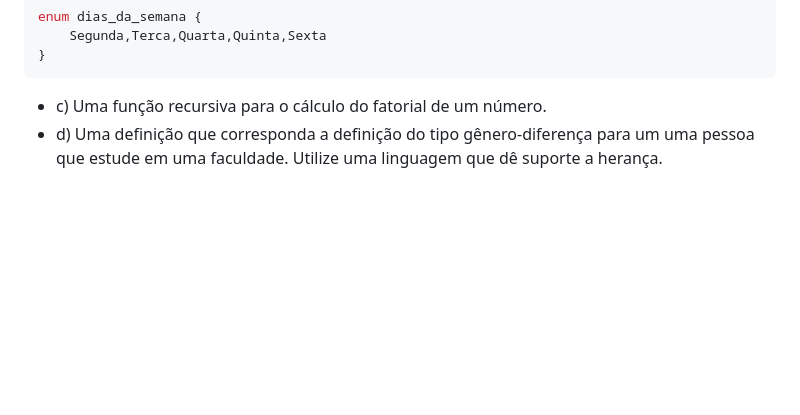
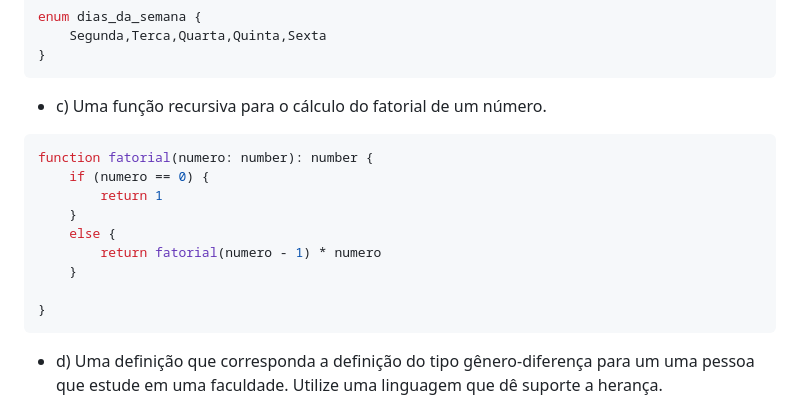
Before and after one commit to itsmorais/mat_comp_2023_02, a Markdown page: ex2_mic.md, the part around the change. GitHub-like rendering; blank space fills up the shorter version.

Commit message:
fatorial-recursivo

````diff
--- a/ex2_mic.md
+++ b/ex2_mic.md
@@ -45,6 +45,17 @@ enum dias_da_semana {
 }
 ```
 - c) Uma função recursiva para o cálculo do fatorial de um número.
+```ts
+function fatorial(numero: number): number {
+    if (numero == 0) {
+        return 1
+    }
+    else {
+        return fatorial(numero - 1) * numero
+    }
+
+}
+```
 - d) Uma definição que corresponda a definição do tipo gênero-diferença para um uma pessoa que estude em uma faculdade. Utilize uma linguagem que dê suporte a herança.
 #### 2.7. Um veículo possui a capacidade de se mover, expressa pela alteração na sua coordenadade longitude e latitude. Um veículo elétrico é um veículo que possui como fonte de energia primária a eletricidade (armazenada em uma bateria). Um veículo elétrico e voador é um veículo que também possui a capacidade de se mover na vertical, expressa pela alteração de sua altitude em relação ao solo. Represente um veículo elétrico e voador utilizando uma cadeia de herança. Defina o código-fonte representativo do modelo em um arquivo separado daquele que faz uso desse e, adicionalmente exemplifique o acesso e a modificação desses atributos através de chamada de suas operações.
 #### 2.8. O que acontece ao se executar uma chamada a uma função recursiva que chama a si mesma um elevado número de vezes? Dê um exemplo utilizando o código-fonte da progressão aritmética fornecido pelo professor. Faça um comparativo escrevendo um algoritmo e código que sejam equivalentes ao recursivo em termos de entradas e saídas mas que utilizem iteração ao invés de recursão. Qual sua conclusão?
````
